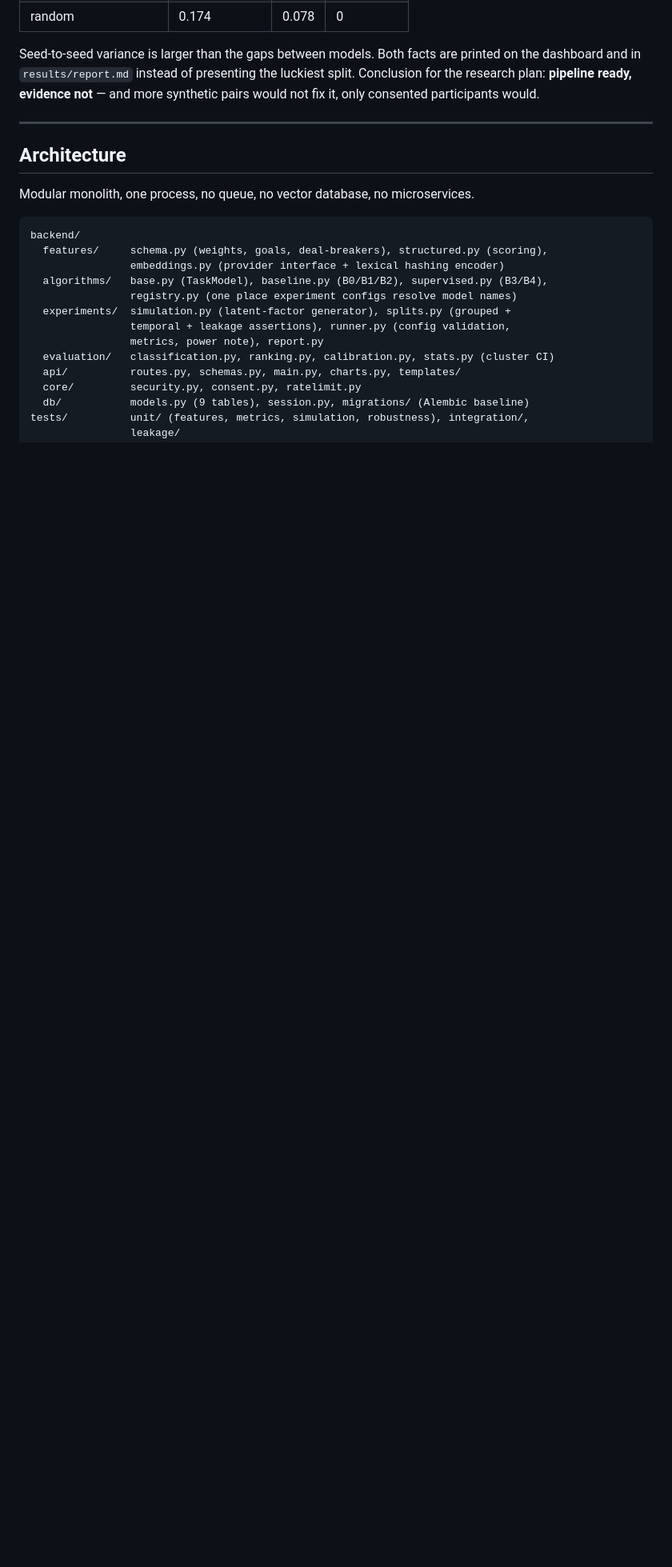
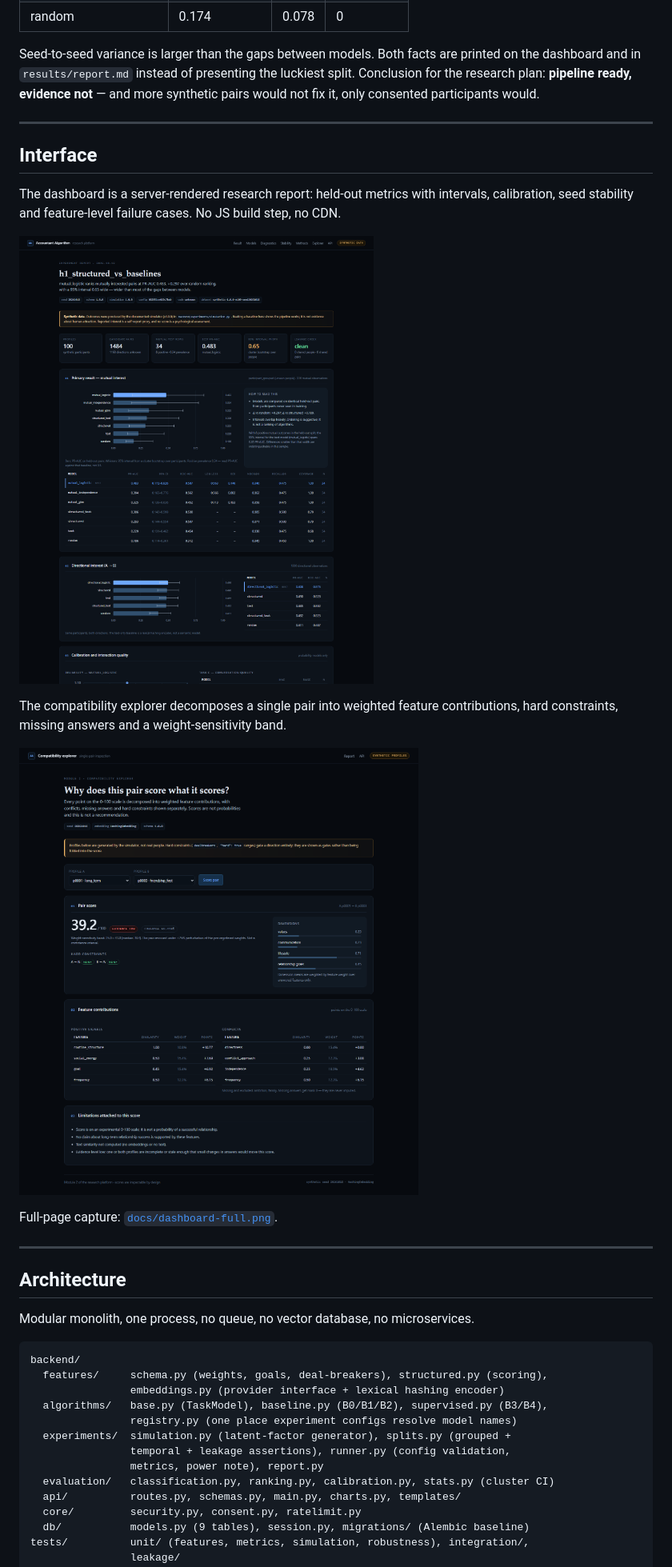
Before and after one commit to scar8969/accountant-algorithm, a Markdown page: README.md, the part around one of its changes. Shown at 80% size. Drawn GitHub-style; pictures changed too: docs/dashboard.png (added), docs/explorer.png (added); blank space fills up the shorter version.

```diff
--- a/README.md
+++ b/README.md
@@ -126,6 +131,22 @@ synthetic pairs would not fix it, only consented participants would.
 
 ---
 
+## Interface
+
+The dashboard is a server-rendered research report: held-out metrics with intervals,
+calibration, seed stability and feature-level failure cases. No JS build step, no CDN.
+
+![Experiment dashboard](docs/dashboard.png)
+
+The compatibility explorer decomposes a single pair into weighted feature contributions,
+hard constraints, missing answers and a weight-sensitivity band.
+
+![Compatibility explorer](docs/explorer.png)
+
+Full-page capture: [`docs/dashboard-full.png`](docs/dashboard-full.png).
+
+---
+
 ## Architecture
 
 Modular monolith, one process, no queue, no vector database, no microservices.
```
Also changed, not shown: other parts of README.md (+8 -1 lines), CHANGELOG.md (+3 -2 lines), docs/dashboard-full.png (added), 14 other files.
